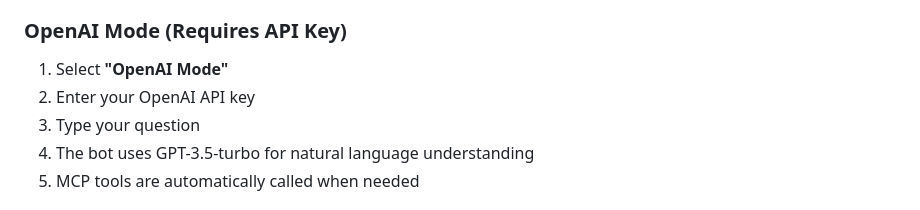
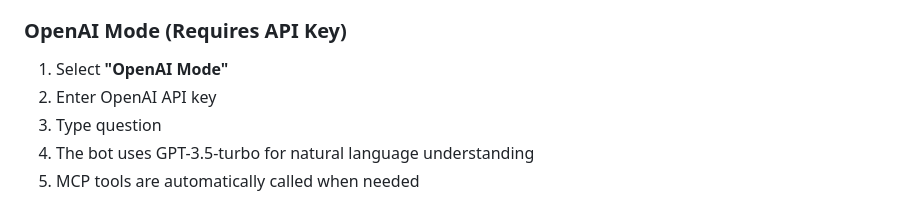
Before and after one commit to Shoukhin1803078/instrat360-mcp-task, a Markdown page: README.md, the part around the change printed below. Drawn GitHub-style.

```diff
--- a/README.md
+++ b/README.md
@@ -131,8 +130,8 @@ ithub.com/user-attachments/assets/1c0cfc21-8450-4d37-8a7b-3f23040e521e" />
 ### OpenAI Mode (Requires API Key)
 
 1. Select **"OpenAI Mode"**
-2. Enter your OpenAI API key
-3. Type your question
+2. Enter OpenAI API key
+3. Type question
 4. The bot uses GPT-3.5-turbo for natural language understanding
 5. MCP tools are automatically called when needed
 
```
Also changed, not shown: other parts of README.md (+2 -3 lines).
